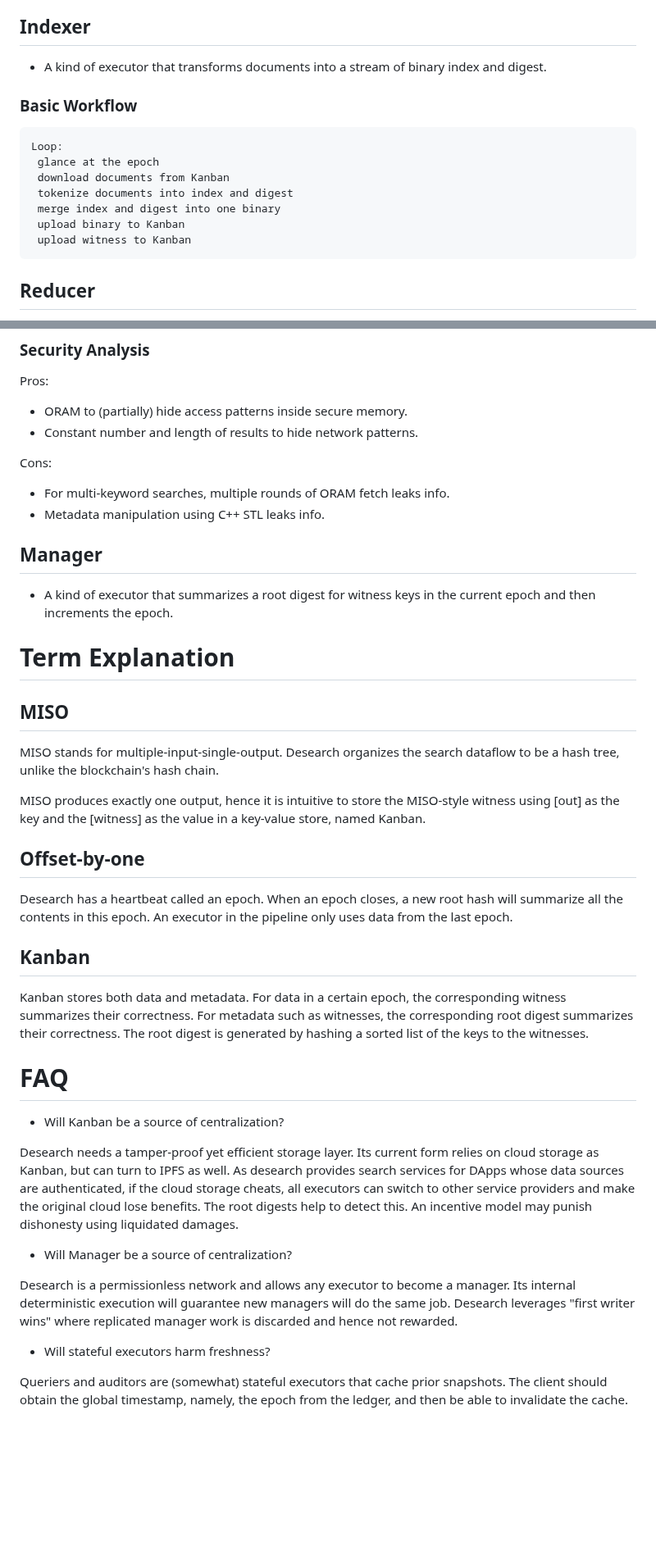
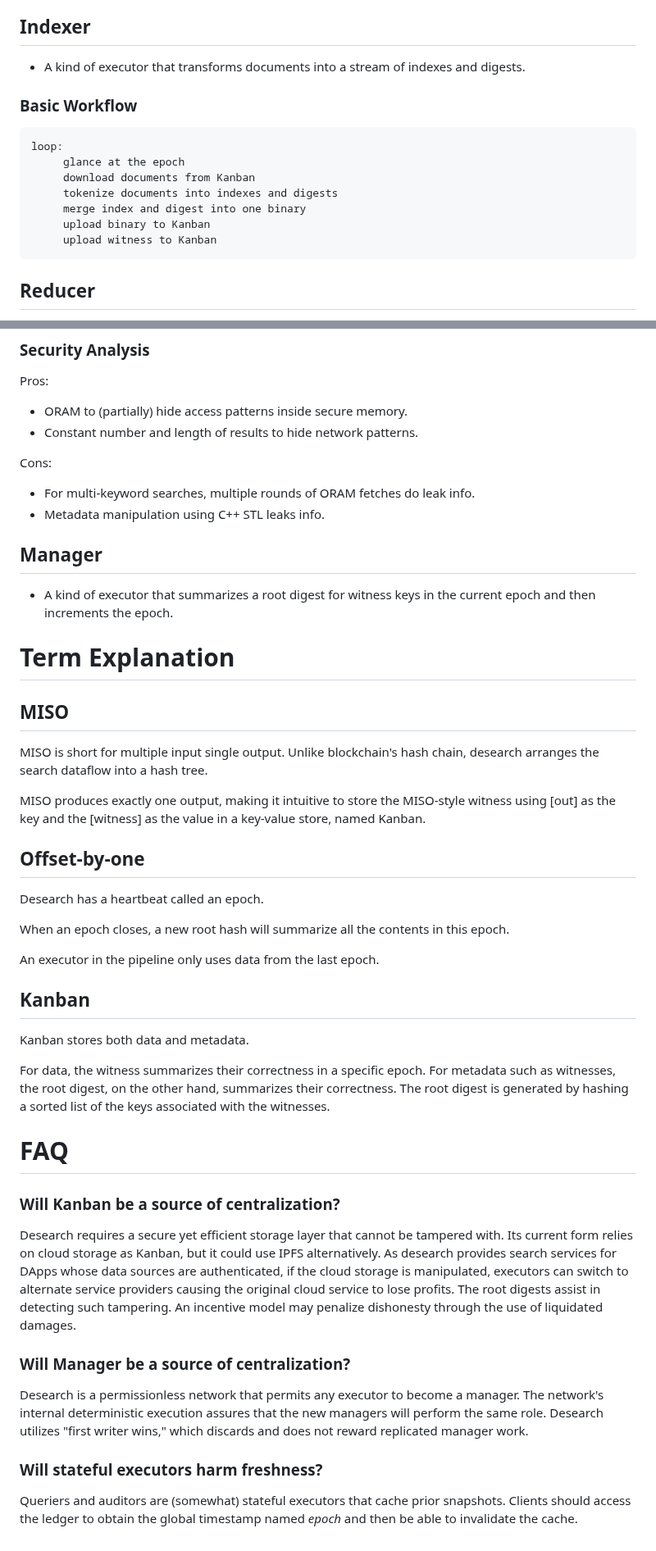
Before and after one commit to SJTU-IPADS/DeSearch, a Markdown page: executor/README.md, 2 parts joined by grey strips. Shown at 82% size. GitHub-like rendering; blank space fills up the shorter version.

````diff
--- a/executor/README.md
+++ b/executor/README.md
@@ -36,18 +36,18 @@ We no longer support OpenBazaar because OB has been depleted since 2021 Jan: htt
 
 ## Indexer
 
-- A kind of executor that transforms documents into a stream of binary index and digest.
+- A kind of executor that transforms documents into a stream of indexes and digests.
 
 ### Basic Workflow
 
 ```
-Loop:
- glance at the epoch
- download documents from Kanban
- tokenize documents into index and digest
- merge index and digest into one binary
- upload binary to Kanban
- upload witness to Kanban
+loop:
+     glance at the epoch
+     download documents from Kanban
+     tokenize documents into indexes and digests
+     merge index and digest into one binary
+     upload binary to Kanban
+     upload witness to Kanban
 ```
 
 ## Reducer
@@ -67,7 +67,7 @@ Pros:
 
 Cons:
 
-- For multi-keyword searches, multiple rounds of ORAM fetch leaks info.
+- For multi-keyword searches, multiple rounds of ORAM fetches do leak info.
 - Metadata manipulation using C++ STL leaks info.
 
 ## Manager
@@ -79,30 +79,41 @@ Cons:
 
 ## MISO
 
-MISO stands for multiple-input-single-output. Desearch organizes the search dataflow to be a hash tree, unlike the blockchain's hash chain.
+MISO is short for multiple input single output. Unlike blockchain's hash chain, desearch arranges the search dataflow into a hash tree.
 
-MISO produces exactly one output, hence it is intuitive to store the MISO-style witness using [out] as the key and the [witness] as the value in a key-value store, named Kanban.
+MISO produces exactly one output, making it intuitive to store the MISO-style witness using [out] as the key and the [witness] as the value in a key-value store, named Kanban.
 
 ## Offset-by-one
 
-Desearch has a heartbeat called an epoch. When an epoch closes, a new root hash will summarize all the contents in this epoch. An executor in the pipeline only uses data from the last epoch.
+Desearch has a heartbeat called an epoch.
+
+When an epoch closes, a new root hash will summarize all the contents in this epoch.
+
+An executor in the pipeline only uses data from the last epoch.
 
 ## Kanban
 
-Kanban stores both data and metadata. For data in a certain epoch, the corresponding witness summarizes their correctness. For metadata such as witnesses, the corresponding root digest summarizes their correctness.
-The root digest is generated by hashing a sorted list of the keys to the witnesses.
+Kanban stores both data and metadata.
+
+For data, the witness summarizes their correctness in a specific epoch.
+For metadata such as witnesses, the root digest, on the other hand, summarizes their correctness.
+The root digest is generated by hashing a sorted list of the keys associated with the witnesses.
 
 
 # FAQ
 
-- Will Kanban be a source of centralization?
+### Will Kanban be a source of centralization?
 
-Desearch needs a tamper-proof yet efficient storage layer. Its current form relies on cloud storage as Kanban, but can turn to IPFS as well. As desearch provides search services for DApps whose data sources are authenticated, if the cloud storage cheats, all executors can switch to other service providers and make the original cloud lose benefits. The root digests help to detect this. An incentive model may punish dishonesty using liquidated damages.
+Desearch requires a secure yet efficient storage layer that cannot be tampered with.
+Its current form relies on cloud storage as Kanban, but it could use IPFS alternatively.
+As desearch provides search services for DApps whose data sources are authenticated, if the cloud storage is manipulated, executors can switch to alternate service providers causing the original cloud service to lose profits.
+The root digests assist in detecting such tampering. An incentive model may penalize dishonesty through the use of liquidated damages.
 
-- Will Manager be a source of centralization?
+### Will Manager be a source of centralization?
 
-Desearch is a permissionless network and allows any executor to become a manager. Its internal deterministic execution will guarantee new managers will do the same job. Desearch leverages "first writer wins" where replicated manager work is discarded and hence not rewarded.
+Desearch is a permissionless network that permits any executor to become a manager. The network's internal deterministic execution assures that the new managers will perform the same role. Desearch utilizes "first writer wins," which discards and does not reward replicated manager work.
 
-- Will stateful executors harm freshness?
+### Will stateful executors harm freshness?
 
-Queriers and auditors are (somewhat) stateful executors that cache prior snapshots. The client should obtain the global timestamp, namely, the epoch from the ledger, and then be able to invalidate the cache.
+Queriers and auditors are (somewhat) stateful executors that cache prior snapshots.
+Clients should access the ledger to obtain the global timestamp named *epoch* and then be able to invalidate the cache.
````
Also changed, not shown: other parts of executor/README.md (+2 -2 lines).
